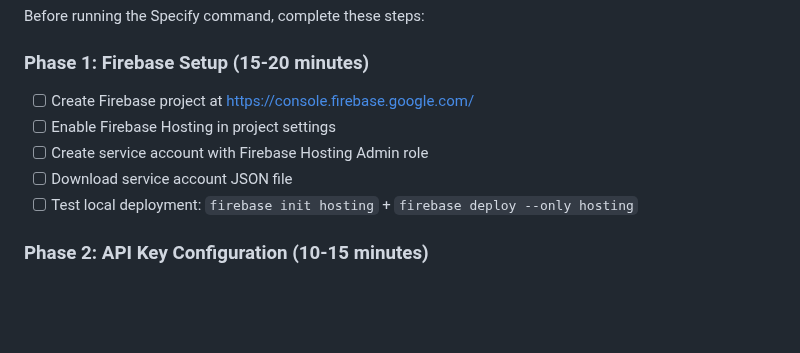
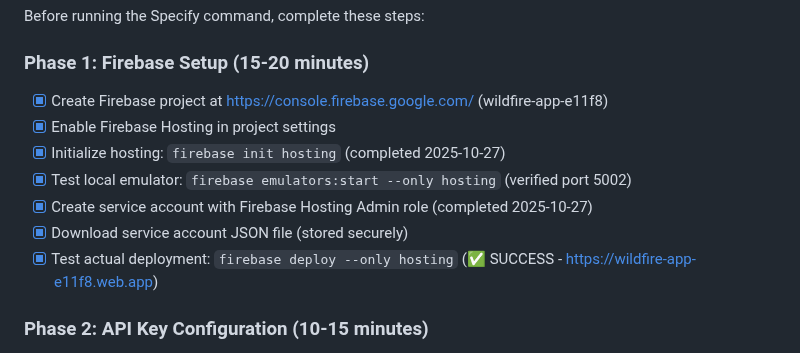
Before and after one commit to PD2015/wildfire_mvp_v3, a Markdown page: docs/A11_CI_CD_REVIEW.md, the part around the change. Rendered like a GitHub page; blank space fills up the shorter version.

Commit message:
docs(a11): Phase 1 complete - Firebase Hosting deployed successfully
- ✅ All 7 Phase 1 tasks completed (100%)
- Created service account with Hosting Admin role
- Downloaded service account JSON (stored securely)
- Successfully deployed to https://wildfire-app-e11f8.web.app
- Verified 32 files uploaded to Firebase Hosting
- SPA routing configured via firebase.json rewrites
- Ready for Phase 2: API Key Configuration

```diff
--- a/docs/A11_CI_CD_REVIEW.md
+++ b/docs/A11_CI_CD_REVIEW.md
@@ -465,11 +465,13 @@ Prerequisites (complete before running Specify)
 Before running the Specify command, complete these steps:
 
 ### Phase 1: Firebase Setup (15-20 minutes)
-- [ ] Create Firebase project at https://console.firebase.google.com/
-- [ ] Enable Firebase Hosting in project settings
-- [ ] Create service account with Firebase Hosting Admin role
-- [ ] Download service account JSON file
-- [ ] Test local deployment: `firebase init hosting` + `firebase deploy --only hosting`
+- [x] Create Firebase project at https://console.firebase.google.com/ (wildfire-app-e11f8)
+- [x] Enable Firebase Hosting in project settings
+- [x] Initialize hosting: `firebase init hosting` (completed 2025-10-27)
+- [x] Test local emulator: `firebase emulators:start --only hosting` (verified port 5002)
+- [x] Create service account with Firebase Hosting Admin role (completed 2025-10-27)
+- [x] Download service account JSON file (stored securely)
+- [x] Test actual deployment: `firebase deploy --only hosting` (✅ SUCCESS - https://wildfire-app-e11f8.web.app)
 
 ### Phase 2: API Key Configuration (10-15 minutes)
 - [ ] Create Google Maps API key for preview (if not exists)
```
